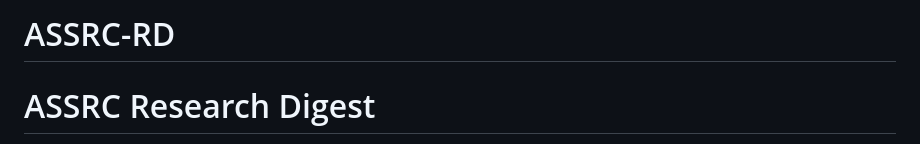
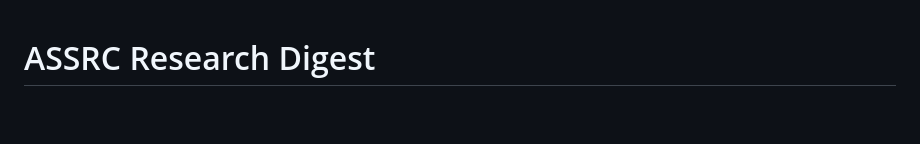
Before and after one commit to rinzzze-d/ASSRC-ResearchDigest, a Markdown page: README.md, the part around the change. GitHub-like rendering; blank space fills up the shorter version.

Commit message:
Remove project title from README
Removed project title from README.

```diff
--- a/README.md
+++ b/README.md
@@ -1,5 +1,3 @@
-# ASSRC-RD
-
 # ASSRC Research Digest
 
 A static front-end website for the Ateneo Social Science Research Center (ASSRC) at Ateneo de Naga University, built during my first year of college (2025) while working as a student researcher/assistant. The digest was meant to be a central, browsable place for the center's publications and stories.
```
